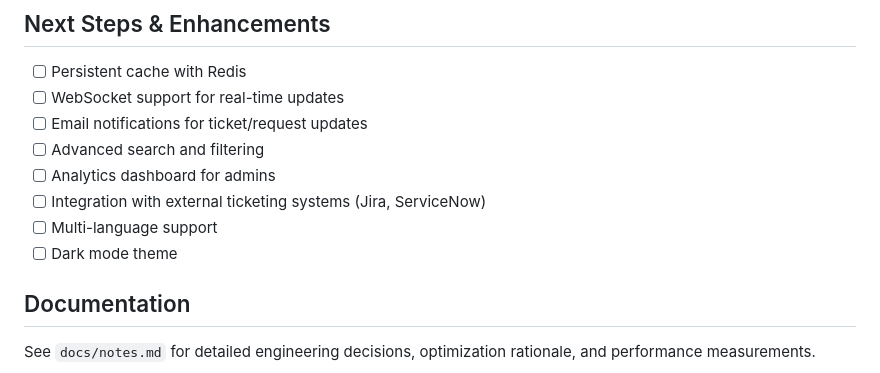
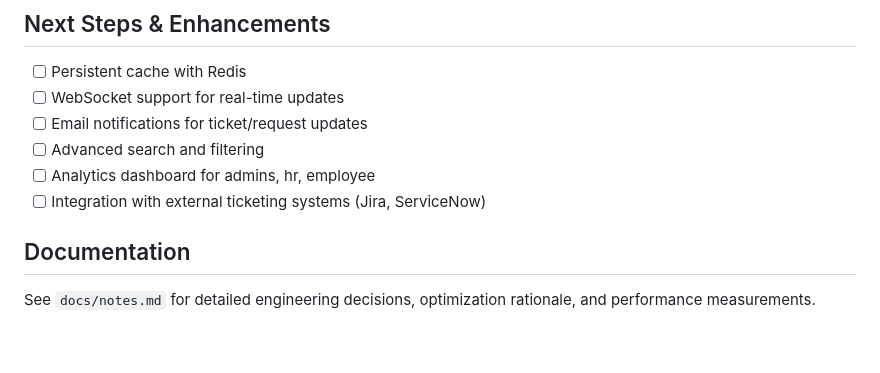
Before and after one commit to Sharan-G-S/IT-Workflow-Chatbot, a Markdown page: README.md, the part around the change. Rendered like a GitHub page; blank space fills up the shorter version.

```diff
--- a/README.md
+++ b/README.md
@@ -280,10 +280,8 @@ npm run lint
 - [ ] WebSocket support for real-time updates
 - [ ] Email notifications for ticket/request updates
 - [ ] Advanced search and filtering
-- [ ] Analytics dashboard for admins
+- [ ] Analytics dashboard for admins, hr, employee
 - [ ] Integration with external ticketing systems (Jira, ServiceNow)
-- [ ] Multi-language support
-- [ ] Dark mode theme
 
 ## Documentation
 
```
